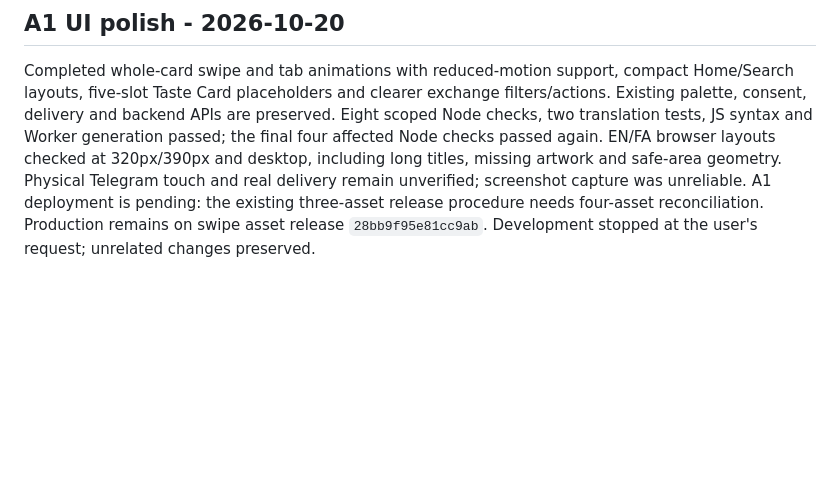
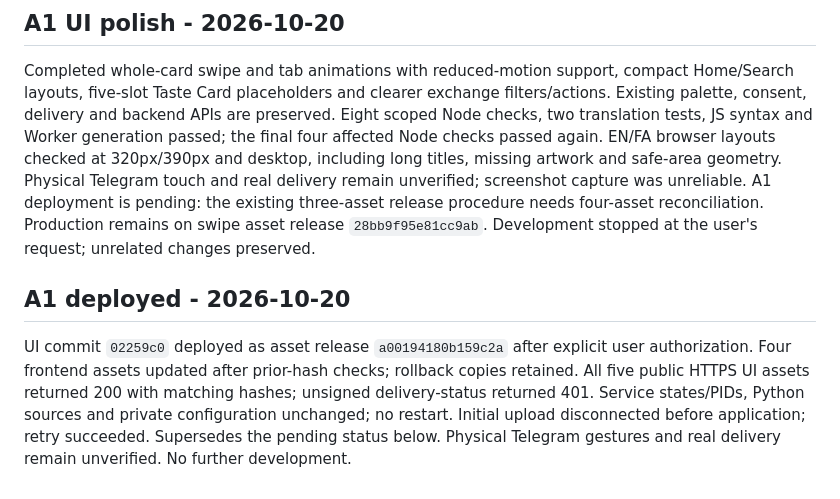
Before and after one commit to behrad00rad/LilCusin, a Markdown page: docs/ux-clarity-2026-10-19.md, the part around the change. Drawn GitHub-style; blank space fills up the shorter version.

Commit message:
Record verified A1 UI asset deployment

```diff
--- a/docs/ux-clarity-2026-10-19.md
+++ b/docs/ux-clarity-2026-10-19.md
@@ -231,3 +231,14 @@ remain unverified; screenshot capture was unreliable. A1 deployment is pending:
 the existing three-asset release procedure needs four-asset reconciliation.
 Production remains on swipe asset release `28bb9f95e81cc9ab`. Development stopped
 at the user's request; unrelated changes preserved.
+
+
+## A1 deployed - 2026-10-20
+
+UI commit `02259c0` deployed as asset release `a00194180b159c2a` after explicit
+user authorization. Four frontend assets updated after prior-hash checks; rollback
+copies retained. All five public HTTPS UI assets returned 200 with matching hashes;
+unsigned delivery-status returned 401. Service states/PIDs, Python sources and
+private configuration unchanged; no restart. Initial upload disconnected before
+application; retry succeeded. Supersedes the pending status below. Physical
+Telegram gestures and real delivery remain unverified. No further development.
```
Also changed, not shown: docs/STATE.md (+10 -0 lines).
